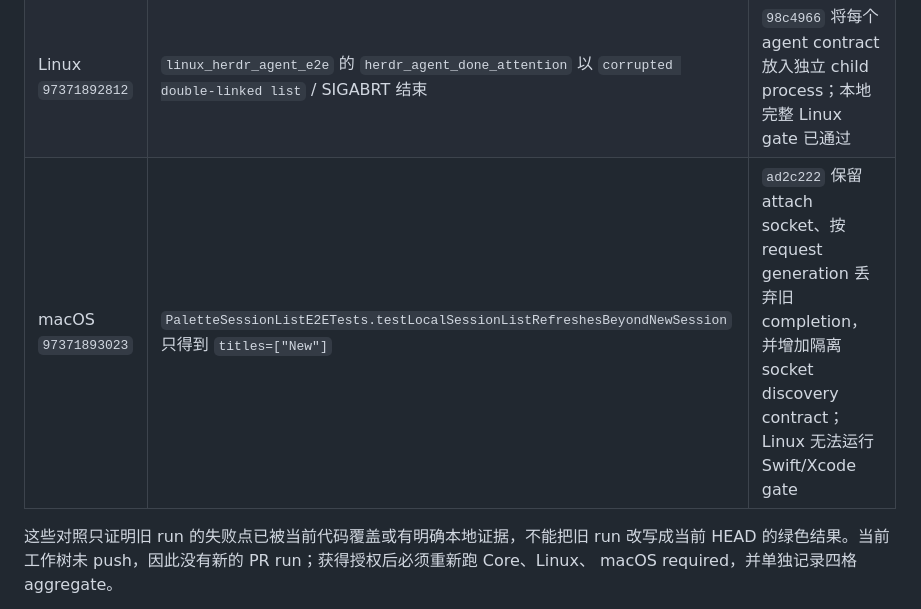
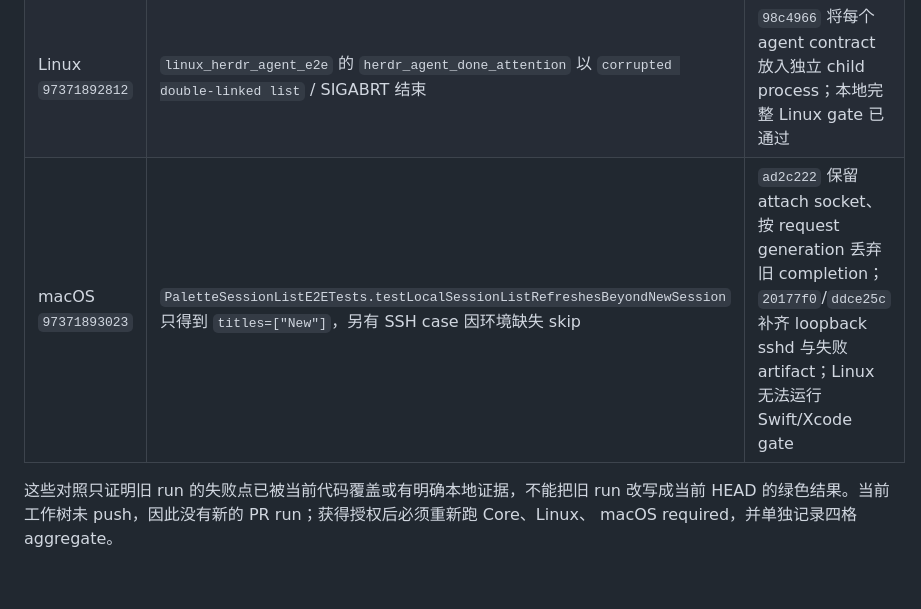
Before and after one commit to wlingze/muxterm, a Markdown page: .plan-herdr-runtime-stabilization-20260822.md, the part around the change. GitHub-like rendering; blank space fills up the shorter version.

Commit message:
docs(ci): link macOS skip and discovery fixes
Keep the required-job failure table aligned with both socket discovery and SSH fixture changes.

```diff
--- a/.plan-herdr-runtime-stabilization-20260822.md
+++ b/.plan-herdr-runtime-stabilization-20260822.md
@@ -1181,7 +1181,7 @@ generation 或 payload invariant 时新增定向 regression，不再做入口/
 |---|---|---|
 | Core `97371893614` | `cargo fmt --all -- --check` 在 `tests/zz_probe_ps1.rs` 与 `tests/zz_probe_reattach.rs` 失败 | `80292fa` 提交了仅格式化的 probe 修复；用户在 probe 中的行为诊断改动仍保持 unstaged |
 | Linux `97371892812` | `linux_herdr_agent_e2e` 的 `herdr_agent_done_attention` 以 `corrupted double-linked list` / SIGABRT 结束 | `98c4966` 将每个 agent contract 放入独立 child process；本地完整 Linux gate 已通过 |
-| macOS `97371893023` | `PaletteSessionListE2ETests.testLocalSessionListRefreshesBeyondNewSession` 只得到 `titles=["New"]` | `ad2c222` 保留 attach socket、按 request generation 丢弃旧 completion，并增加隔离 socket discovery contract；Linux 无法运行 Swift/Xcode gate |
+| macOS `97371893023` | `PaletteSessionListE2ETests.testLocalSessionListRefreshesBeyondNewSession` 只得到 `titles=["New"]`，另有 SSH case 因环境缺失 skip | `ad2c222` 保留 attach socket、按 request generation 丢弃旧 completion；`20177f0`/`ddce25c` 补齐 loopback sshd 与失败 artifact；Linux 无法运行 Swift/Xcode gate |
 
 这些对照只证明旧 run 的失败点已被当前代码覆盖或有明确本地证据，不能把旧 run 改写成当前
 HEAD 的绿色结果。当前工作树未 push，因此没有新的 PR run；获得授权后必须重新跑 Core、Linux、
```
